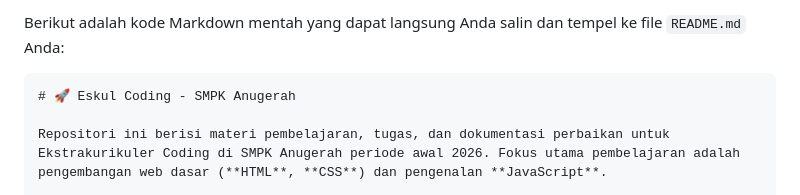
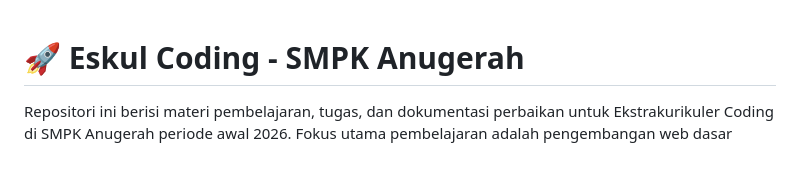
Before and after one commit to KwikAndreas/Eskul, a Markdown page: README.MD, the part around one of its changes. Rendered like a GitHub page; blank space fills up the shorter version.

`````diff
--- a/README.MD
+++ b/README.MD
@@ -1,6 +1,3 @@
-Berikut adalah kode Markdown mentah yang dapat langsung Anda salin dan tempel ke file `README.md` Anda:
-
-````markdown
 # 🚀 Eskul Coding - SMPK Anugerah
 
 Repositori ini berisi materi pembelajaran, tugas, dan dokumentasi perbaikan untuk Ekstrakurikuler Coding di SMPK Anugerah periode awal 2026. Fokus utama pembelajaran adalah pengembangan web dasar (**HTML**, **CSS**) dan pengenalan **JavaScript**.
`````
Also changed, not shown: other parts of README.MD (+0 -1 lines).
